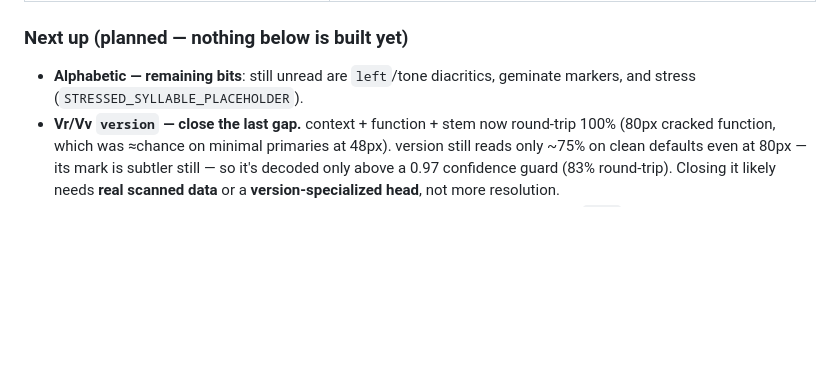
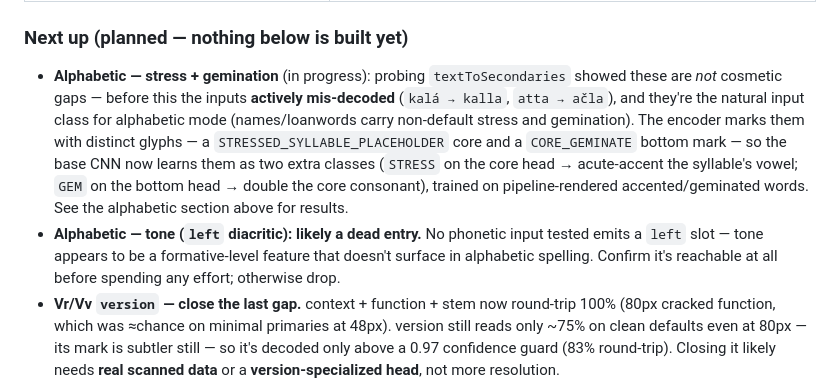
Before and after one commit to Dimitriuses/ithkuil-converter, a Markdown page: new-ithkuil-2023/roadmap.md, the part around the change. Drawn GitHub-style; blank space fills up the shorter version.

Commit message:
feat: enhance alphabetic mode to address stress and gemination decoding issues, improving accuracy

```diff
--- a/new-ithkuil-2023/roadmap.md
+++ b/new-ithkuil-2023/roadmap.md
@@ -649,8 +649,16 @@ tooling — none of it blocks the tool being usable today.
 
 ### Next up (planned — nothing below is built yet)
 
-- **Alphabetic — remaining bits**: still unread are `left`/tone diacritics, geminate markers, and stress
-  (`STRESSED_SYLLABLE_PLACEHOLDER`).
+- **Alphabetic — stress + gemination** (in progress): probing `textToSecondaries` showed these are *not*
+  cosmetic gaps — before this the inputs **actively mis-decoded** (`kalá → kalla`, `atta → ačla`), and
+  they're the natural input class for alphabetic mode (names/loanwords carry non-default stress and
+  gemination). The encoder marks them with distinct glyphs — a `STRESSED_SYLLABLE_PLACEHOLDER` core and a
+  `CORE_GEMINATE` bottom mark — so the base CNN now learns them as two extra classes (`STRESS` on the core
+  head → acute-accent the syllable's vowel; `GEM` on the bottom head → double the core consonant), trained
+  on pipeline-rendered accented/geminated words. See the alphabetic section above for results.
+- **Alphabetic — tone (`left` diacritic): likely a dead entry.** No phonetic input tested emits a `left`
+  slot — tone appears to be a formative-level feature that doesn't surface in alphabetic spelling. Confirm
+  it's reachable at all before spending any effort; otherwise drop.
 - **Vr/Vv `version` — close the last gap.** context + function + stem now round-trip 100% (80px cracked
   function, which was ≈chance on minimal primaries at 48px). version still reads only ~75% on clean defaults
   even at 80px — its mark is subtler still — so it's decoded only above a 0.97 confidence guard (83%
```
